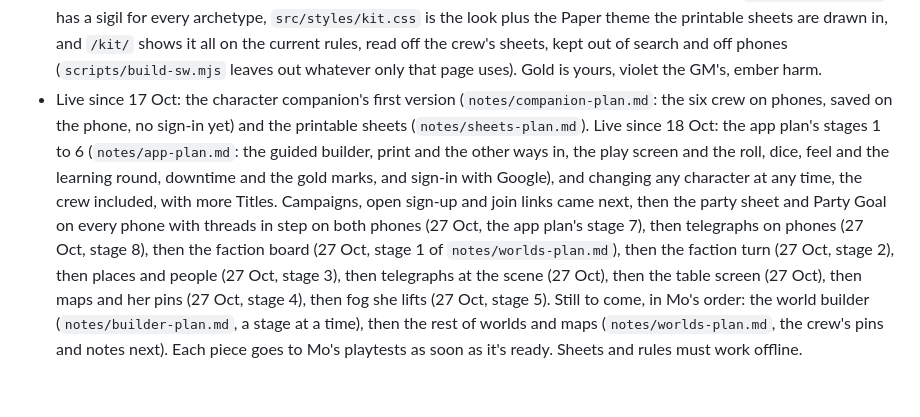
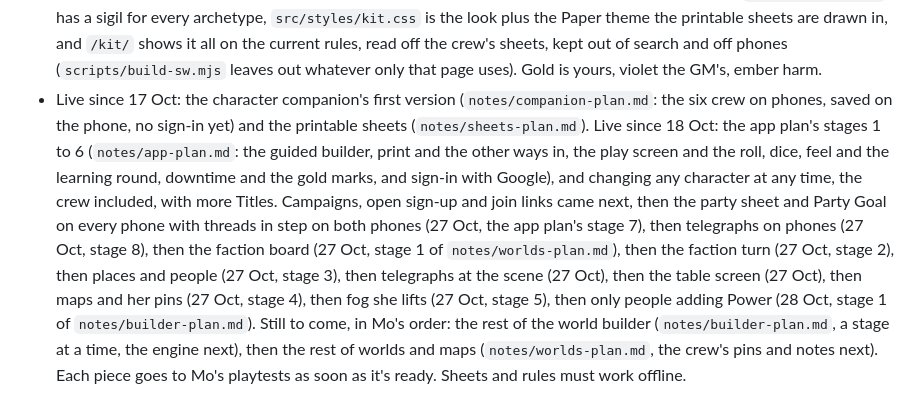
Before and after one commit to dicegoblinnz/Zi, a Markdown page: CLAUDE.md, the part around one of its changes. Drawn GitHub-style.

```diff
--- a/CLAUDE.md
+++ b/CLAUDE.md
@@ -95,4 +96,4 @@ Write as Mo, teaching at the table with dice in hand. Use the `zi-voice` skill w
 - The look is Sigil, which Mo picked on 16 Oct (the details are in `notes/website-brief.md`): Cinzel headings and Alegreya Sans text, self-hosted through `@fontsource` so they work offline, plum-black with gold corner brackets and violet links. It's dark by default with a light switch (remembered as `zi-theme`), and fully separate from Dice Goblin. The colours are tokens at the top of `src/styles/site.css`, and both themes have to pass 4.5:1 contrast.
 - Branches other than `main` build a Preview with `npx wrangler preview`, which needs the empty `previews` block in `wrangler.jsonc`.
 - The kit (Piece 1 of `notes/design-26oct.md`, live since 26 Oct): `src/kit/kit.js` draws the game's objects as HTML in the Struck look Mo picked, tokens punched out of card. Every die is its real shape (`SHAPES`: a d2's a coin, a d4 a triangle, a d6 a square, a d8 a diamond, a d10 a kite and a d12 a pentagon), solid pieces in the owner's colour round a hub with the number on it, and `grow()` turns one into the next shape when it changes size (still under reduce-motion). It also draws Aura's hexes, Resolve's cut gem, Scars, conditions, tags, sigils, crests and the telegraph card. `src/kit/sigils.js` has a sigil for every archetype, `src/styles/kit.css` is the look plus the Paper theme the printable sheets are drawn in, and `/kit/` shows it all on the current rules, read off the crew's sheets, kept out of search and off phones (`scripts/build-sw.mjs` leaves out whatever only that page uses). Gold is yours, violet the GM's, ember harm.
-- Live since 17 Oct: the character companion's first version (`notes/companion-plan.md`: the six crew on phones, saved on the phone, no sign-in yet) and the printable sheets (`notes/sheets-plan.md`). Live since 18 Oct: the app plan's stages 1 to 6 (`notes/app-plan.md`: the guided builder, print and the other ways in, the play screen and the roll, dice, feel and the learning round, downtime and the gold marks, and sign-in with Google), and changing any character at any time, the crew included, with more Titles. Campaigns, open sign-up and join links came next, then the party sheet and Party Goal on every phone with threads in step on both phones (27 Oct, the app plan's stage 7), then telegraphs on phones (27 Oct, stage 8), then the faction board (27 Oct, stage 1 of `notes/worlds-plan.md`), then the faction turn (27 Oct, stage 2), then places and people (27 Oct, stage 3), then telegraphs at the scene (27 Oct), then the table screen (27 Oct), then maps and her pins (27 Oct, stage 4), then fog she lifts (27 Oct, stage 5). Still to come, in Mo's order: the world builder (`notes/builder-plan.md`, a stage at a time), then the rest of worlds and maps (`notes/worlds-plan.md`, the crew's pins and notes next). Each piece goes to Mo's playtests as soon as it's ready. Sheets and rules must work offline.
+- Live since 17 Oct: the character companion's first version (`notes/companion-plan.md`: the six crew on phones, saved on the phone, no sign-in yet) and the printable sheets (`notes/sheets-plan.md`). Live since 18 Oct: the app plan's stages 1 to 6 (`notes/app-plan.md`: the guided builder, print and the other ways in, the play screen and the roll, dice, feel and the learning round, downtime and the gold marks, and sign-in with Google), and changing any character at any time, the crew included, with more Titles. Campaigns, open sign-up and join links came next, then the party sheet and Party Goal on every phone with threads in step on both phones (27 Oct, the app plan's stage 7), then telegraphs on phones (27 Oct, stage 8), then the faction board (27 Oct, stage 1 of `notes/worlds-plan.md`), then the faction turn (27 Oct, stage 2), then places and people (27 Oct, stage 3), then telegraphs at the scene (27 Oct), then the table screen (27 Oct), then maps and her pins (27 Oct, stage 4), then fog she lifts (27 Oct, stage 5), then only people adding Power (28 Oct, stage 1 of `notes/builder-plan.md`). Still to come, in Mo's order: the rest of the world builder (`notes/builder-plan.md`, a stage at a time, the engine next), then the rest of worlds and maps (`notes/worlds-plan.md`, the crew's pins and notes next). Each piece goes to Mo's playtests as soon as it's ready. Sheets and rules must work offline.
```
Also changed, not shown: other parts of CLAUDE.md (+1 -0 lines), notes/builder-plan.md (+1 -1 lines), notes/to-confirm.md (+1 -1 lines).
